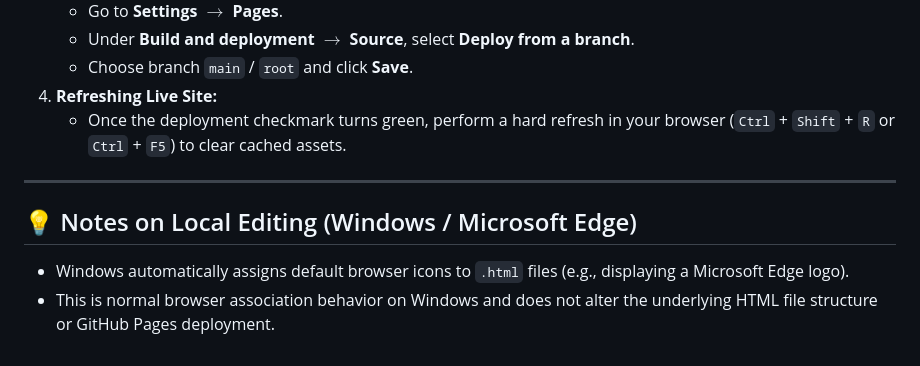
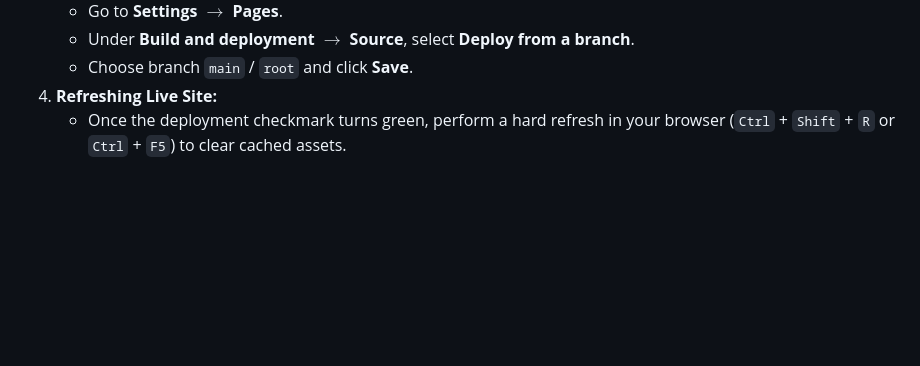
Before and after one commit to leticialopez/workout-app, a Markdown page: README.md, the part around the change. Drawn GitHub-style; blank space fills up the shorter version.

```diff
--- a/README.md
+++ b/README.md
@@ -69,10 +69,3 @@ To connect family members to the Tuesday & Thursday routines on FitOn, follow th
    * Choose branch `main` / `root` and click **Save**.
 4. **Refreshing Live Site:**
    * Once the deployment checkmark turns green, perform a hard refresh in your browser (`Ctrl` + `Shift` + `R` or `Ctrl` + `F5`) to clear cached assets.
-
----
-
-## 💡 Notes on Local Editing (Windows / Microsoft Edge)
-
-* Windows automatically assigns default browser icons to `.html` files (e.g., displaying a Microsoft Edge logo).
-* This is normal browser association behavior on Windows and does not alter the underlying HTML file structure or GitHub Pages deployment.
```
